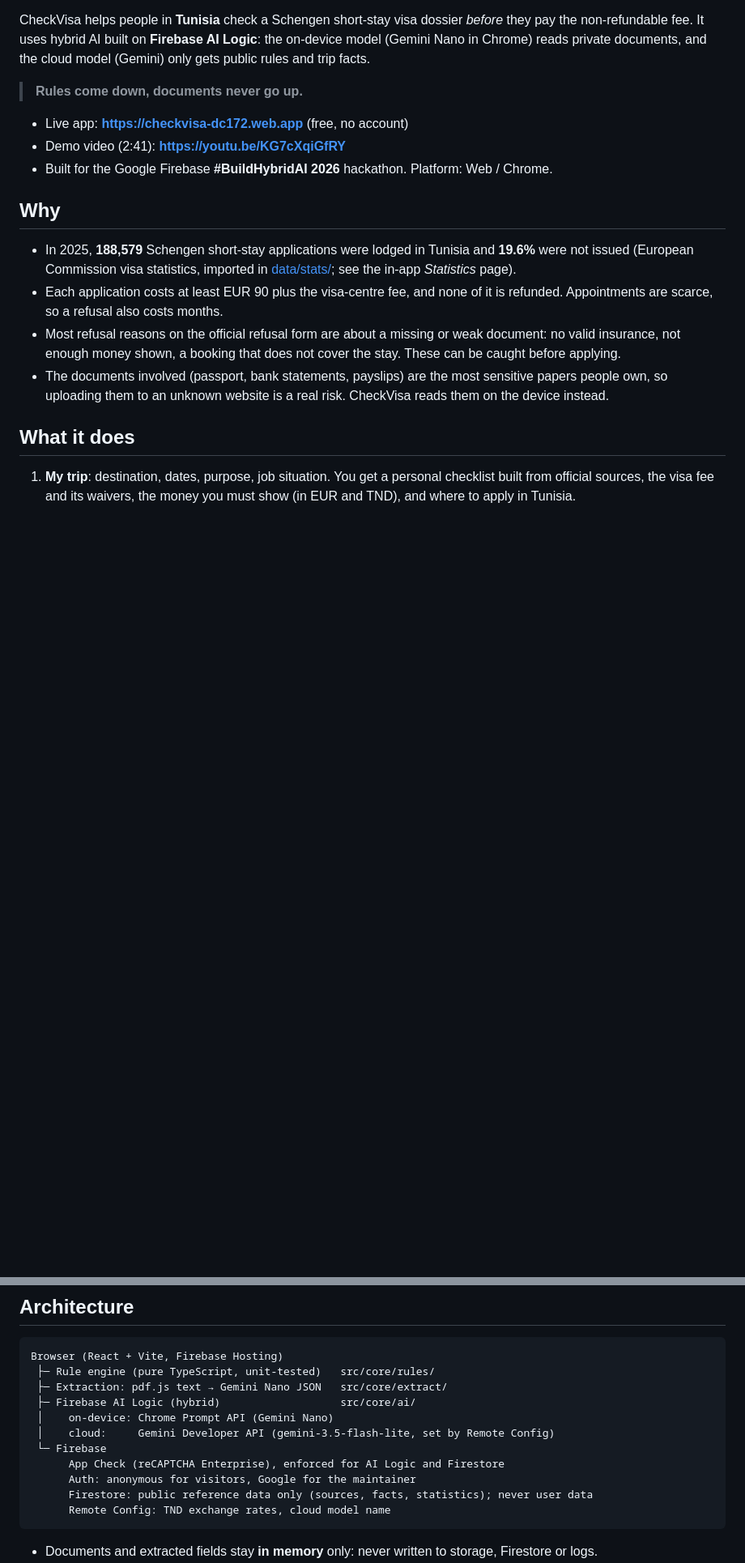
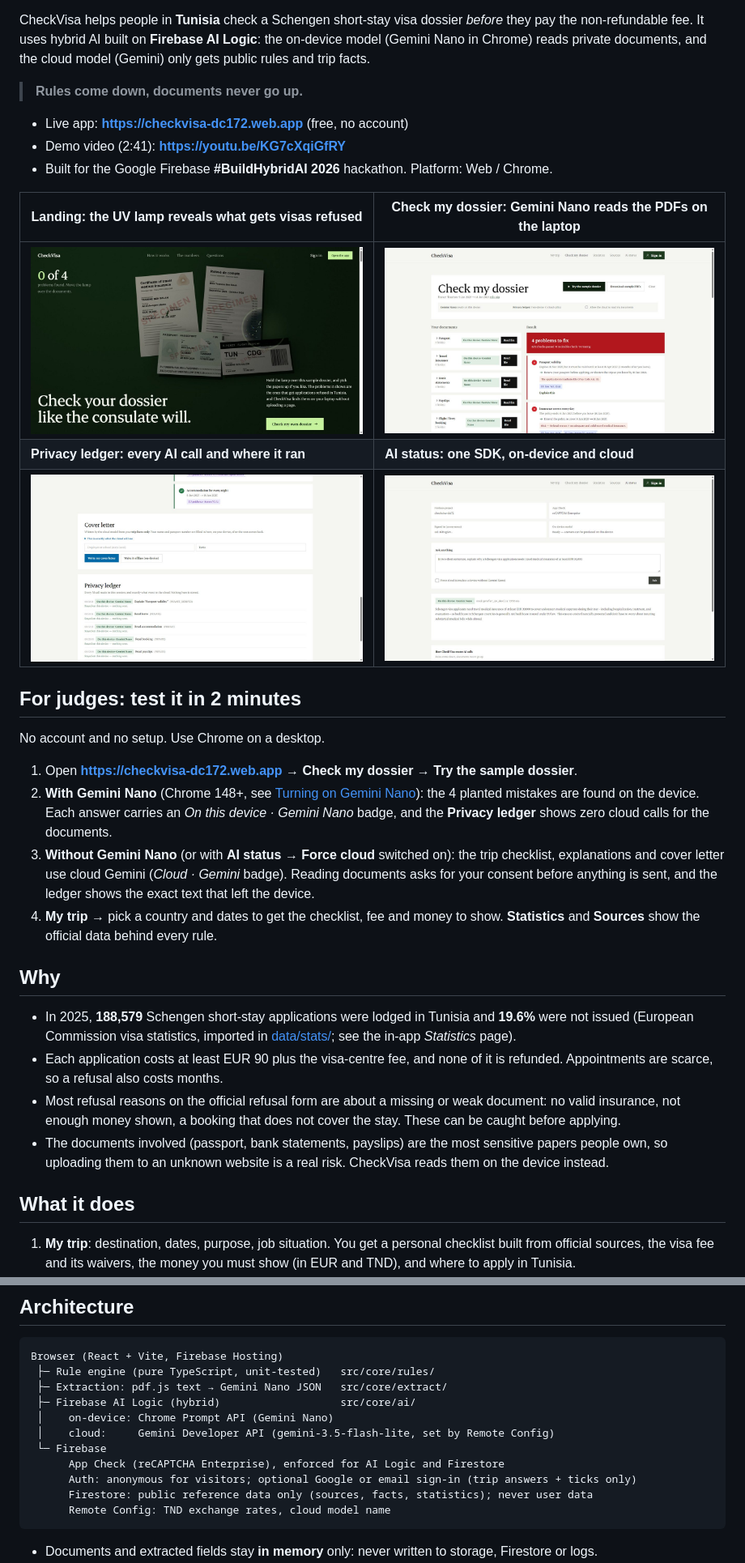
Before and after one commit to inesCherif/checkvisa, a Markdown page: README.md, 2 parts joined by grey strips. Shown at 81% size. Rendered like a GitHub page; pictures changed too: docs/screenshots/ai-status.jpg (added), docs/screenshots/check.jpg (added), docs/screenshots/landing.jpg (added); blank space fills up the shorter version.

Commit message:
README: add screenshots and a 2-minute test path for judges

````diff
--- a/README.md
+++ b/README.md
@@ -11,6 +11,26 @@ Chrome) reads private documents, and the cloud model (Gemini) only gets public r
 - Live app: **https://checkvisa-dc172.web.app** (free, no account)
 - Demo video (2:41): **https://youtu.be/KG7cXqiGfRY**
 - Built for the Google Firebase **#BuildHybridAI 2026** hackathon. Platform: Web / Chrome.
+
+| Landing: the UV lamp reveals what gets visas refused | Check my dossier: Gemini Nano reads the PDFs on the laptop |
+|---|---|
+| ![CheckVisa landing page](docs/screenshots/landing.jpg) | ![Dossier check results with legal sources](docs/screenshots/check.jpg) |
+| **Privacy ledger: every AI call and where it ran** | **AI status: one SDK, on-device and cloud** |
+| ![Privacy ledger](docs/screenshots/ledger.jpg) | ![AI status page](docs/screenshots/ai-status.jpg) |
+
+## For judges: test it in 2 minutes
+
+No account and no setup. Use Chrome on a desktop.
+
+1. Open **https://checkvisa-dc172.web.app** → **Check my dossier** → **Try the sample dossier**.
+2. **With Gemini Nano** (Chrome 148+, see [Turning on Gemini Nano](#turning-on-gemini-nano-in-chrome)): the 4 planted
+   mistakes are found on the device. Each answer carries an *On this device · Gemini Nano* badge, and the
+   **Privacy ledger** shows zero cloud calls for the documents.
+3. **Without Gemini Nano** (or with **AI status → Force cloud** switched on): the trip checklist, explanations and
+   cover letter use cloud Gemini (*Cloud · Gemini* badge). Reading documents asks for your consent before anything
+   is sent, and the ledger shows the exact text that left the device.
+4. **My trip** → pick a country and dates to get the checklist, fee and money to show. **Statistics** and
+   **Sources** show the official data behind every rule.
 
 ## Why
 
@@ -81,7 +101,7 @@ Browser (React + Vite, Firebase Hosting)
  │    cloud:     Gemini Developer API (gemini-3.5-flash-lite, set by Remote Config)
  └─ Firebase
       App Check (reCAPTCHA Enterprise), enforced for AI Logic and Firestore
-      Auth: anonymous for visitors, Google for the maintainer
+      Auth: anonymous for visitors; optional Google or email sign-in (trip answers + ticks only)
       Firestore: public reference data only (sources, facts, statistics); never user data
       Remote Config: TND exchange rates, cloud model name
 ```
````
Also changed, not shown: other parts of README.md (+1 -1 lines).
